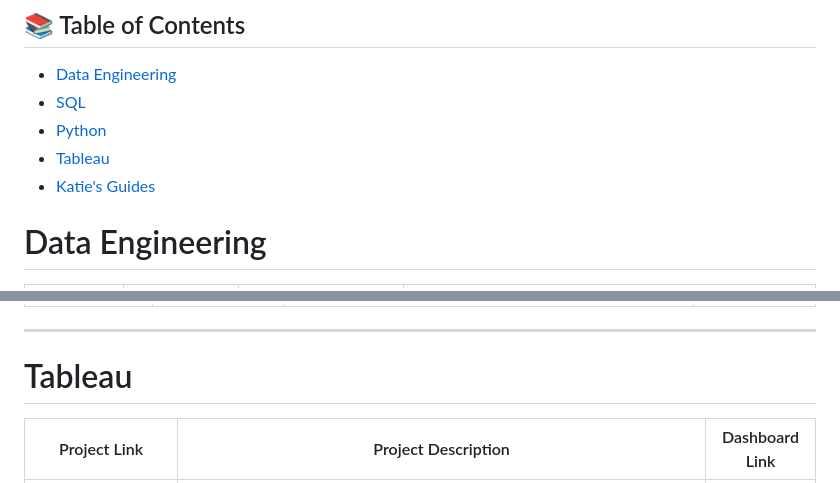
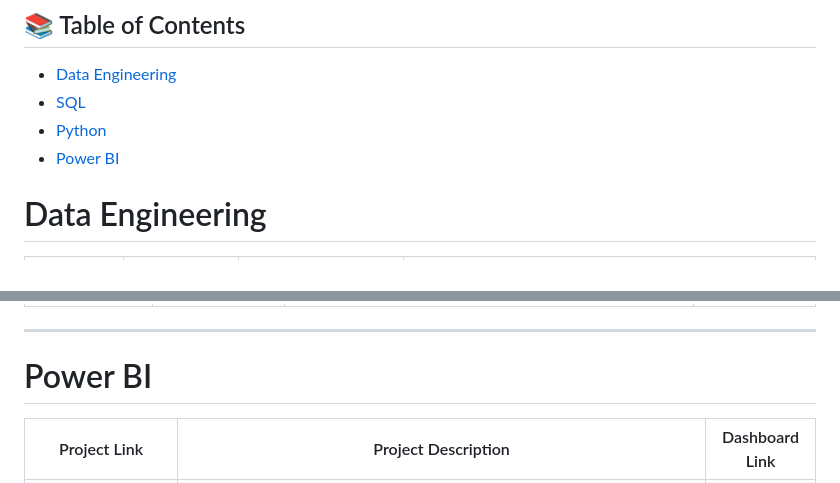
Before and after one commit to akshithkamatala/Portfolio-Guide, a Markdown page: README.md, 2 parts joined by grey strips. Drawn GitHub-style.

```diff
--- a/README.md
+++ b/README.md
@@ -6,8 +6,7 @@ Welcome to my data portfolio! Here, I document a summary of my projects in the d
 - [Data Engineering](#data-engineering)
 - [SQL](#sql)
 - [Python](#python)
-- [Tableau](#tableau)
-- [Katie's Guides](#katies-guides)
+- [Power BI](#powerbi)
 
 # Data Engineering
 
@@ -42,7 +41,7 @@ Welcome to my data portfolio! Here, I document a summary of my projects in the d
 
 ***
 
-# Tableau
+# Power BI
 
 | Project Link | Project Description | Dashboard Link |
 |---|---|---|
```
